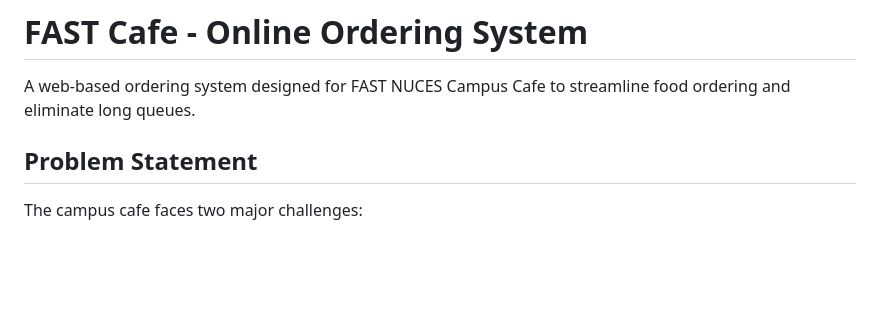
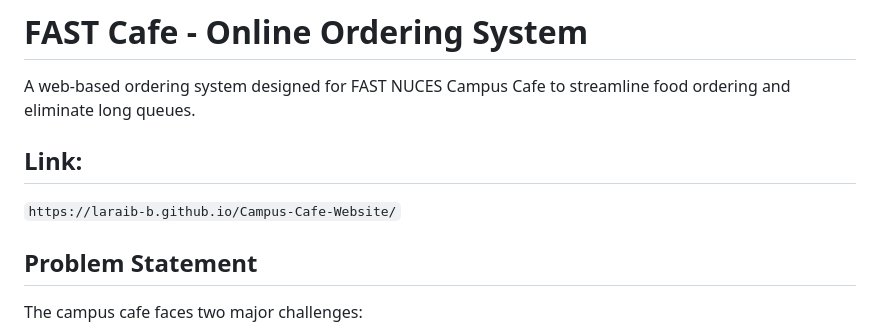
Before and after one commit to laraib-b/Campus-Cafe-Website, a Markdown page: README.md, the part around the change. GitHub-like rendering; blank space fills up the shorter version.

```diff
--- a/README.md
+++ b/README.md
@@ -1,6 +1,9 @@
 # FAST Cafe - Online Ordering System
 
 A web-based ordering system designed for FAST NUCES Campus Cafe to streamline food ordering and eliminate long queues.
+
+## Link:
+`https://laraib-b.github.io/Campus-Cafe-Website/`
 
 ## Problem Statement
 
```
